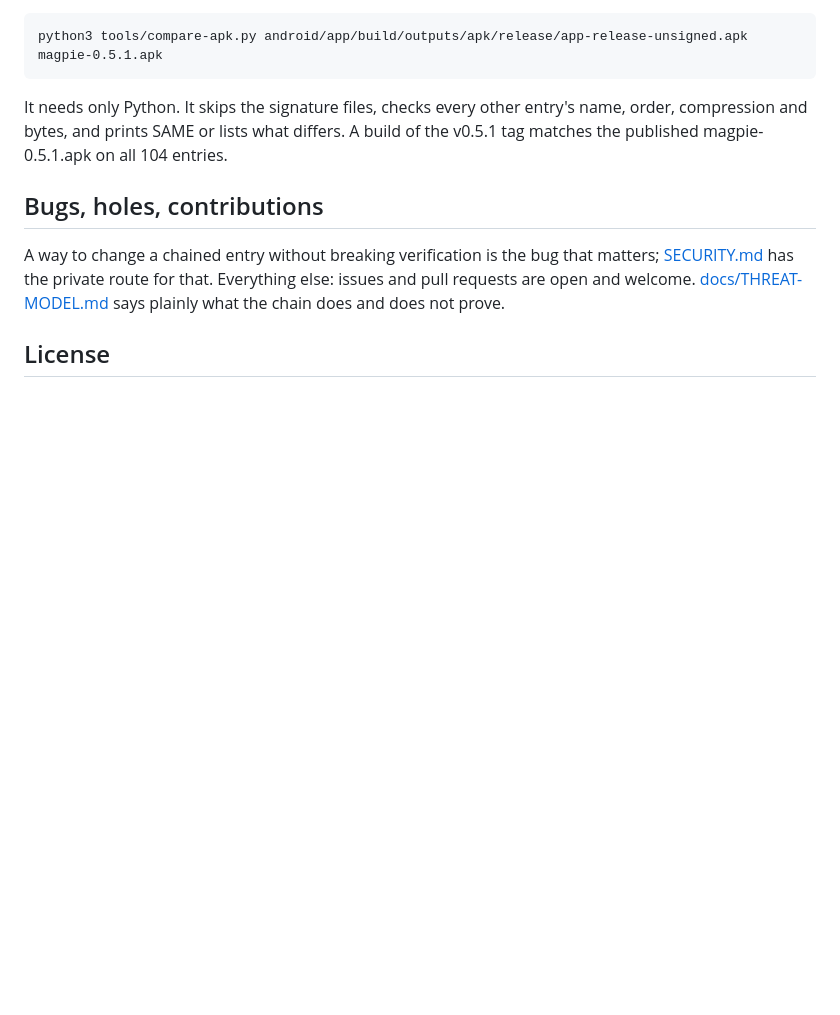
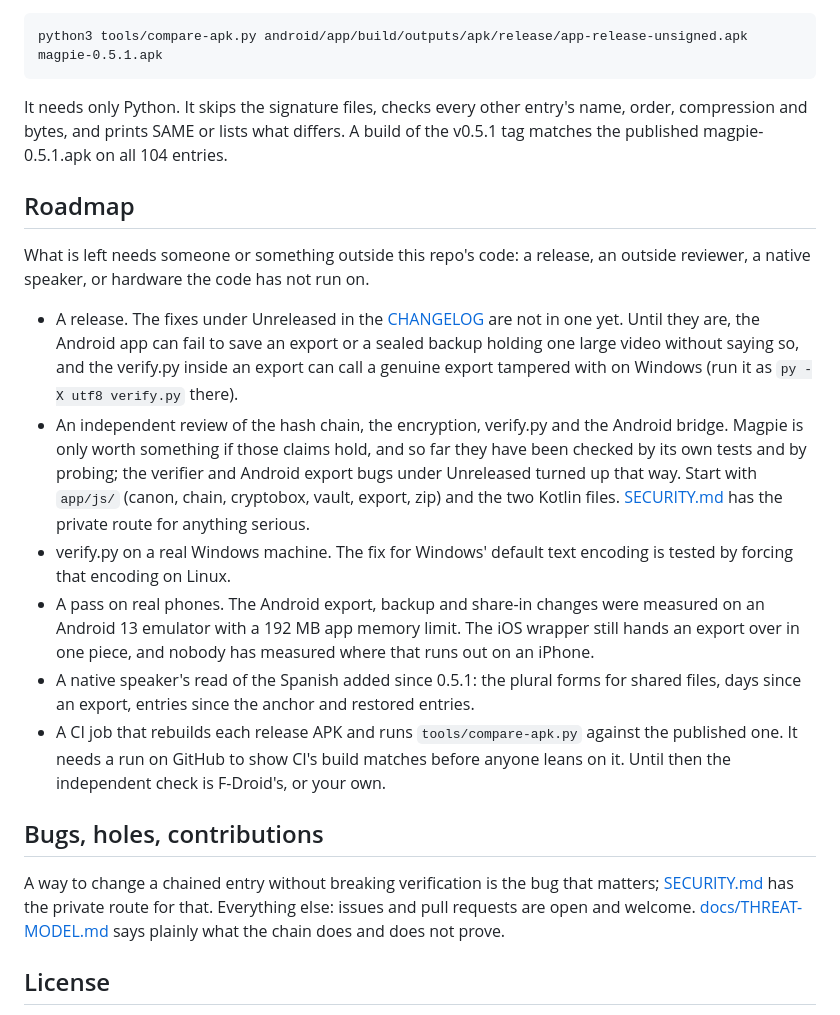
Before and after one commit to munzzyy/magpie, a Markdown page: README.md, the part around one of its changes. Rendered like a GitHub page; blank space fills up the shorter version.

Commit message:
Add a Roadmap of what needs a release, a reviewer or real hardware
The README had no Roadmap. The new one lists what this repo's code cannot
do on its own. The fixes under Unreleased need a release. The chain, the
crypto, the verifier and the bridge want an outside review. verify.py has
not run on a real Windows machine, and the Android memory work and the iOS
export path want real phones. The new Spanish plurals want a native read.
A CI rebuild check needs a run on GitHub before anyone can trust it. The
section sits before Bugs, holes, contributions.

The Tern link under Get it now points at tern.munzzyy.dev, like the badge.

```diff
--- a/README.md
+++ b/README.md
@@ -134,6 +134,38 @@ entry's name, order, compression and bytes, and prints SAME or lists what
 differs. A build of the v0.5.1 tag matches the published magpie-0.5.1.apk
 on all 104 entries.
 
+## Roadmap
+
+What is left needs someone or something outside this repo's code: a
+release, an outside reviewer, a native speaker, or hardware the code has
+not run on.
+
+- A release. The fixes under Unreleased in the [CHANGELOG](CHANGELOG.md)
+  are not in one yet. Until they are, the Android app can fail to save an
+  export or a sealed backup holding one large video without saying so, and
+  the verify.py inside an export can call a genuine export tampered with on
+  Windows (run it as `py -X utf8 verify.py` there).
+- An independent review of the hash chain, the encryption, verify.py and
+  the Android bridge. Magpie is only worth something if those claims hold,
+  and so far they have been checked by its own tests and by probing; the
+  verifier and Android export bugs under Unreleased turned up that way.
+  Start with `app/js/` (canon, chain, cryptobox, vault, export, zip) and the
+  two Kotlin files. [SECURITY.md](SECURITY.md) has the private route for
+  anything serious.
+- verify.py on a real Windows machine. The fix for Windows' default text
+  encoding is tested by forcing that encoding on Linux.
+- A pass on real phones. The Android export, backup and share-in changes
+  were measured on an Android 13 emulator with a 192 MB app memory limit.
+  The iOS wrapper still hands an export over in one piece, and nobody has
+  measured where that runs out on an iPhone.
+- A native speaker's read of the Spanish added since 0.5.1: the plural
+  forms for shared files, days since an export, entries since the anchor
+  and restored entries.
+- A CI job that rebuilds each release APK and runs `tools/compare-apk.py`
+  against the published one. It needs a run on GitHub to show CI's build
+  matches before anyone leans on it. Until then the independent check is
+  F-Droid's, or your own.
+
 ## Bugs, holes, contributions
 
 A way to change a chained entry without breaking verification is the bug
```
Also changed, not shown: other parts of README.md (+1 -1 lines).
